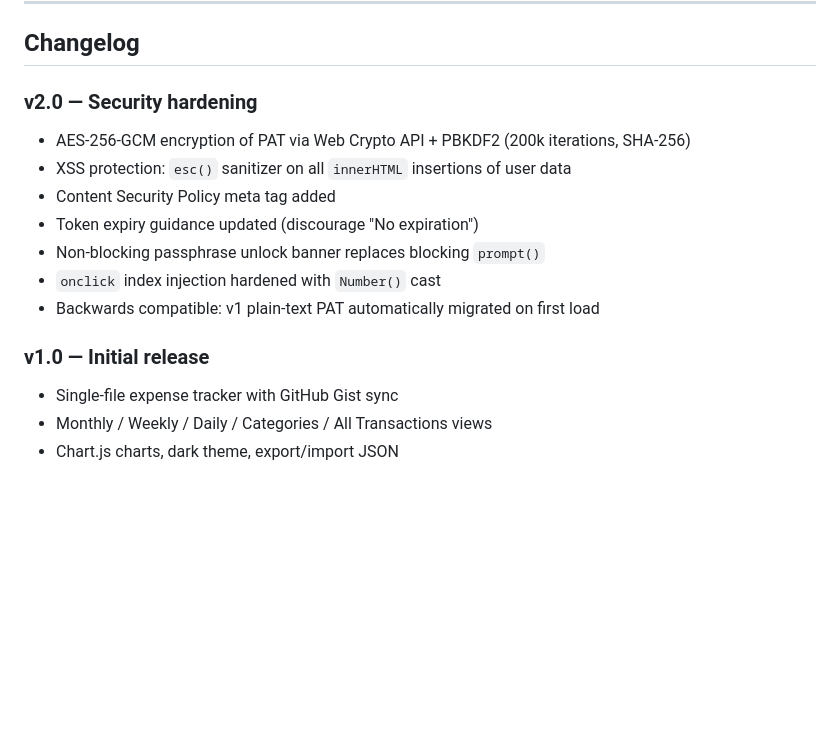
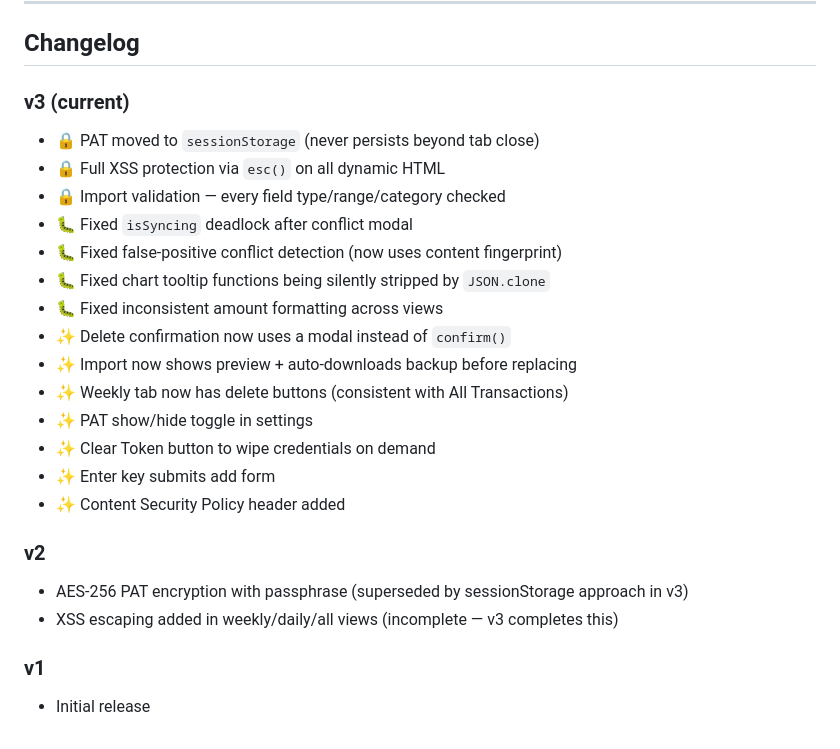
Before and after one commit to adrajput07/expense-tracker, a Markdown page: README.md, the part around one of its changes. Drawn GitHub-style; blank space fills up the shorter version.

```diff
--- a/README.md
+++ b/README.md
@@ -136,16 +151,25 @@ README.md    — this file
 
 ## Changelog
 
-### v2.0 — Security hardening
-- AES-256-GCM encryption of PAT via Web Crypto API + PBKDF2 (200k iterations, SHA-256)
-- XSS protection: `esc()` sanitizer on all `innerHTML` insertions of user data
-- Content Security Policy meta tag added
-- Token expiry guidance updated (discourage "No expiration")
-- Non-blocking passphrase unlock banner replaces blocking `prompt()`
-- `onclick` index injection hardened with `Number()` cast
-- Backwards compatible: v1 plain-text PAT automatically migrated on first load
+### v3 (current)
+- 🔒 PAT moved to `sessionStorage` (never persists beyond tab close)
+- 🔒 Full XSS protection via `esc()` on all dynamic HTML
+- 🔒 Import validation — every field type/range/category checked
+- 🐛 Fixed `isSyncing` deadlock after conflict modal
+- 🐛 Fixed false-positive conflict detection (now uses content fingerprint)
+- 🐛 Fixed chart tooltip functions being silently stripped by `JSON.clone`
+- 🐛 Fixed inconsistent amount formatting across views
+- ✨ Delete confirmation now uses a modal instead of `confirm()`
+- ✨ Import now shows preview + auto-downloads backup before replacing
+- ✨ Weekly tab now has delete buttons (consistent with All Transactions)
+- ✨ PAT show/hide toggle in settings
+- ✨ Clear Token button to wipe credentials on demand
+- ✨ Enter key submits add form
+- ✨ Content Security Policy header added
 
-### v1.0 — Initial release
-- Single-file expense tracker with GitHub Gist sync
-- Monthly / Weekly / Daily / Categories / All Transactions views
-- Chart.js charts, dark theme, export/import JSON
+### v2
+- AES-256 PAT encryption with passphrase (superseded by sessionStorage approach in v3)
+- XSS escaping added in weekly/daily/all views (incomplete — v3 completes this)
+
+### v1
+- Initial release
```
Also changed, not shown: other parts of README.md (+68 -53 lines).
